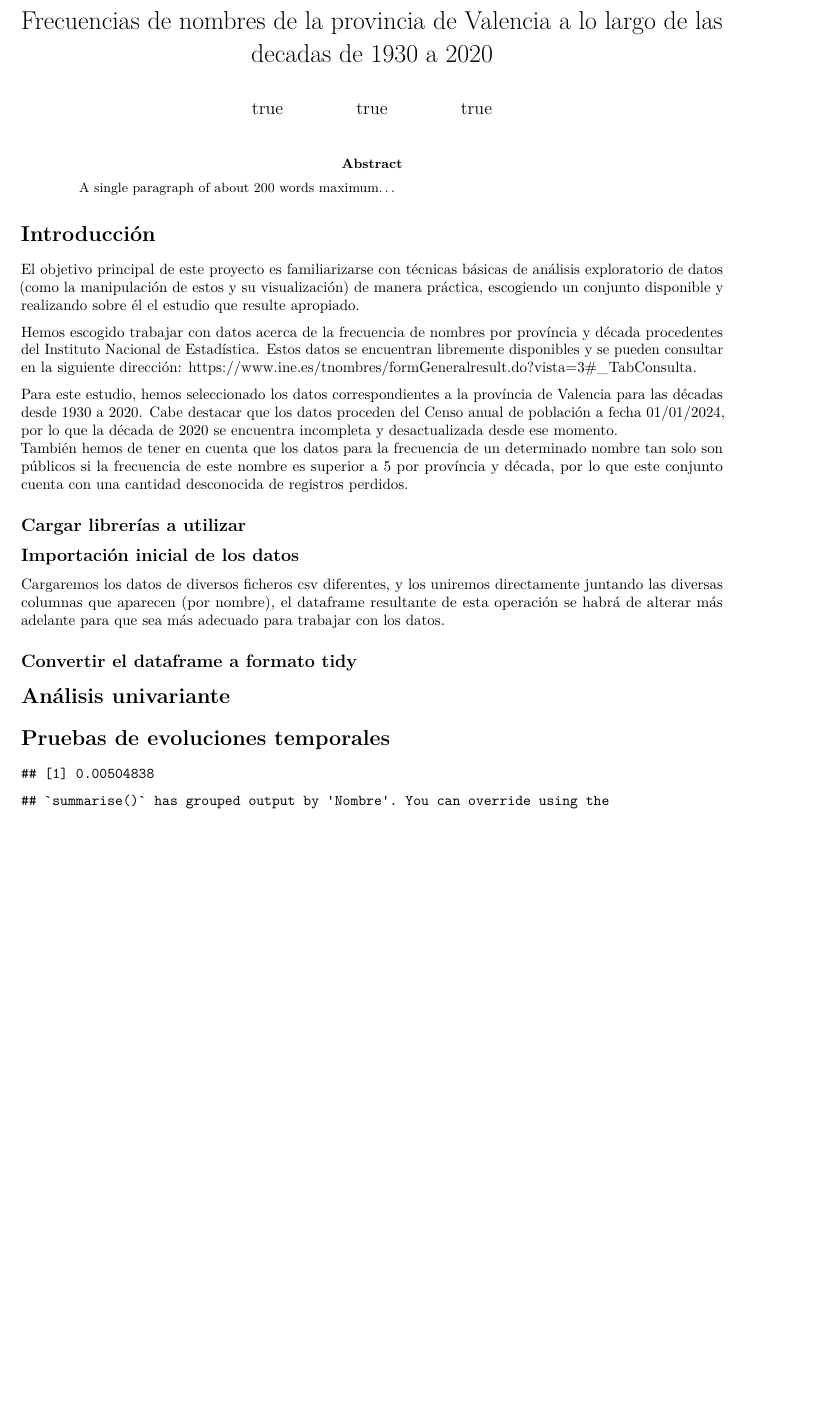
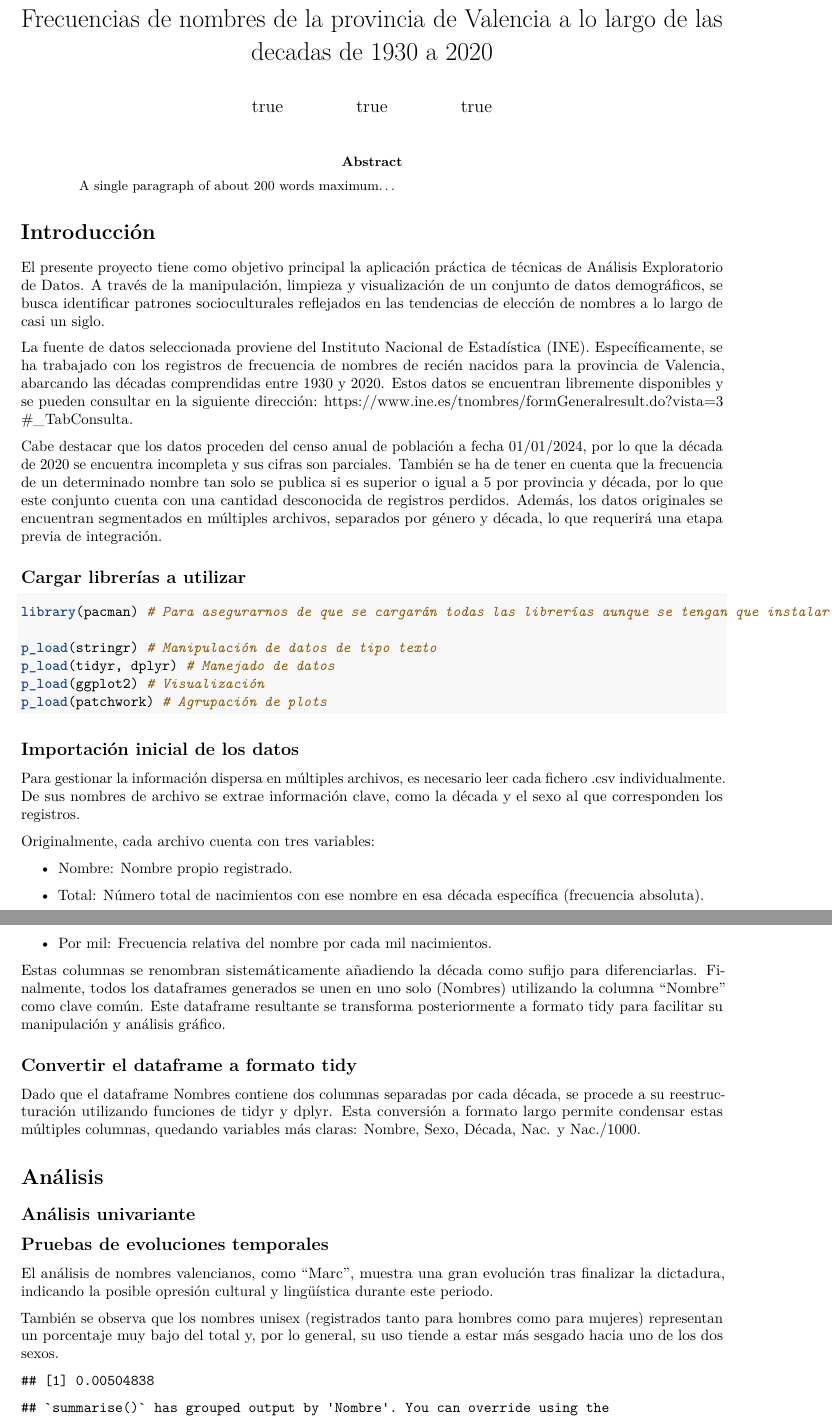
Before and after one commit to oscabaAED/ProyectoAED, an R Markdown document (ProyectoAED/ProyectoAED.Rmd): part of page 1 of 15 before the commit and two parts of pages 1 and 2 of 15 after it, the two joined at a grey line, cut so that both start at the same text, the shorter picture padded with empty space. Rendered offline with R 4.5, knitr and Pandoc, then LaTeX, with nearby package versions; drawn as R Markdown's standard PDF in place of the format the file asks for; code that draws random numbers runs with fixed seeds of ours.

Commit message:
Inicio de redacción

````diff
--- a/ProyectoAED/ProyectoAED.Rmd
+++ b/ProyectoAED/ProyectoAED.Rmd
@@ -16,7 +16,7 @@ abstract: |
   A single paragraph of about 200 words maximum...
 
 abbreviations:
-  - short: Nac
+  - short: Nac.
     long: Nacimientos
 
 bibliography: mybibfile.bib
@@ -30,15 +30,14 @@ output:
 
 # Introducción
 
-El objetivo principal de este proyecto es familiarizarse con técnicas básicas de análisis exploratorio de datos  (como la manipulación de estos y su visualización) de manera práctica, escogiendo un conjunto disponible y realizando sobre él el estudio que resulte apropiado.
+El presente proyecto tiene como objetivo principal la aplicación práctica de técnicas de Análisis Exploratorio de Datos. A través de la manipulación, limpieza y visualización de un conjunto de datos demográficos, se busca identificar patrones socioculturales reflejados en las tendencias de elección de nombres a lo largo de casi un siglo.
 
-Hemos escogido trabajar con datos acerca de la frecuencia de nombres por província y década procedentes del Instituto Nacional de Estadística. Estos datos se encuentran libremente disponibles y se pueden consultar en la siguiente dirección: <https://www.ine.es/tnombres/formGeneralresult.do?vista=3#_TabConsulta>.
+La fuente de datos seleccionada proviene del Instituto Nacional de Estadística (INE). Específicamente, se ha trabajado con los registros de frecuencia de nombres de recién nacidos para la provincia de Valencia, abarcando las décadas comprendidas entre 1930 y 2020. Estos datos se encuentran libremente disponibles y se pueden consultar en la siguiente dirección: <https://www.ine.es/tnombres/formGeneralresult.do?vista=3#_TabConsulta>.
 
-Para este estudio, hemos seleccionado los datos correspondientes a la província de Valencia para las décadas desde 1930 a 2020. Cabe destacar que los datos proceden del Censo anual de población a fecha 01/01/2024, por lo que la década de 2020 se encuentra incompleta y desactualizada desde ese momento.
-También hemos de tener en cuenta que los datos para la frecuencia de un determinado nombre tan solo son públicos si la frecuencia de este nombre es superior a 5 por província y década, por lo que este conjunto cuenta con una cantidad desconocida de registros perdidos.
+Cabe destacar que los datos proceden del censo anual de población a fecha 01/01/2024, por lo que la década de 2020 se encuentra incompleta y sus cifras son parciales. También se ha de tener en cuenta que la frecuencia de un determinado nombre tan solo se publica si es superior o igual a 5 por provincia y década, por lo que este conjunto cuenta con una cantidad desconocida de registros perdidos. Además, los datos originales se encuentran segmentados en múltiples archivos, separados por género y década, lo que requerirá una etapa previa de integración.
 
 ## Cargar librerías a utilizar
-```{r echo = FALSE}
+```{r }
 library(pacman) # Para asegurarnos de que se cargarán todas las librerías aunque se tengan que instalar
 
 p_load(stringr) # Manipulación de datos de tipo texto
@@ -50,7 +49,18 @@ p_load(patchwork) # Agrupación de plots
 
 ## Importación inicial de los datos
 
-Cargaremos los datos de diversos ficheros csv diferentes, y los uniremos directamente juntando las diversas columnas que aparecen (por nombre), el dataframe resultante de esta operación se habrá de alterar más adelante para que sea más adecuado para trabajar con los datos.
+Para gestionar la información dispersa en múltiples archivos, es necesario leer cada fichero .csv individualmente. De sus nombres de archivo se extrae información clave, como la década y el sexo al que corresponden los registros.
+
+Originalmente, cada archivo cuenta con tres variables:
+
+- Nombre: Nombre propio registrado.
+
+- Total: Número total de nacimientos con ese nombre en esa década específica (frecuencia absoluta).
+
+- Por mil: Frecuencia relativa del nombre por cada mil nacimientos.
+
+Estas columnas se renombran sistemáticamente añadiendo la década como sufijo para diferenciarlas. Finalmente, todos los dataframes generados se unen en uno solo (Nombres) utilizando la columna "Nombre" como clave común. Este dataframe resultante se transforma posteriormente a formato tidy para facilitar su manipulación y análisis gráfico.
+
 
 ```{r echo = FALSE}
 # ESTO EN TEORÍA FUNCIONA, para leerlos todos
@@ -135,6 +145,7 @@ load('../data/NombresSucio.RData')
 
 ## Convertir el dataframe a formato tidy
 
+Dado que el dataframe Nombres contiene dos columnas separadas por cada década, se procede a su reestructuración utilizando funciones de tidyr y dplyr. Esta conversión a formato largo permite condensar estas múltiples columnas, quedando variables más claras: Nombre, Sexo, Década, Nac. y Nac./1000.
 ```{r echo = FALSE}
 # Pasamos a longer para poder manejar mejor los datos a la hora de representarlos o hacer cálculos estadísticos
 Nombres_longer <- Nombres %>%
@@ -147,8 +158,9 @@ Nombres_tidy <- Nombres_longer %>%
   pivot_wider(names_from = "Tipo", values_from = "Valor")
 ```
 
+# Análisis
 
-# Análisis univariante
+## Análisis univariante
 ```{r echo = FALSE}
 # VARIABLES CATEGÓRICAS (Nombre, Sexo, Decada) - FRECUENCIAS
 #Como sabemos que en la variable sexo las 2 categorias estan en proporción 50-50 y en la variable decada las categorias estan en proporción 0.1, obviamos este estudio y nos concentramos en los nombres.
@@ -163,7 +175,10 @@ Frecuencia_nombres <- Nombres_tidy %>%
   arrange(desc(Nacimientos_Totales))
 ```
 
-# Pruebas de evoluciones temporales
+## Pruebas de evoluciones temporales
+
+El análisis de nombres valencianos, como "Marc", muestra una gran evolución tras finalizar la dictadura, indicando la posible opresión cultural y lingüística durante este periodo.
+
 ```{r echo = FALSE}
 # Ranking de nombres por década y sexo
 Decada_2000 <- Nombres_tidy %>%
@@ -180,5 +195,6 @@ Nombre_evol <- Nombres_tidy %>%
   group_by(Decada)
 
 #print(Nombre_evol) # Al acabar la dictadura crecen rápidamente nombres valencianos como Marc
+```
 
-
+También se observa que los nombres unisex (registrados tanto para hombres como para mujeres) representan un porcentaje muy bajo del total y, por lo general, su uso tiende a estar más sesgado hacia uno de los dos sexos.
````
Also changed, not shown: ProyectoAED/ProyectoAED.Rmd (21 more changed lines).
